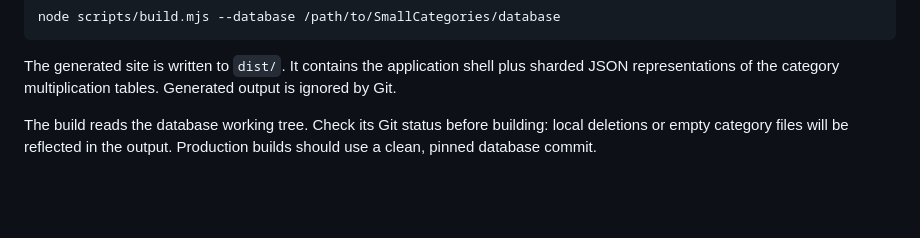
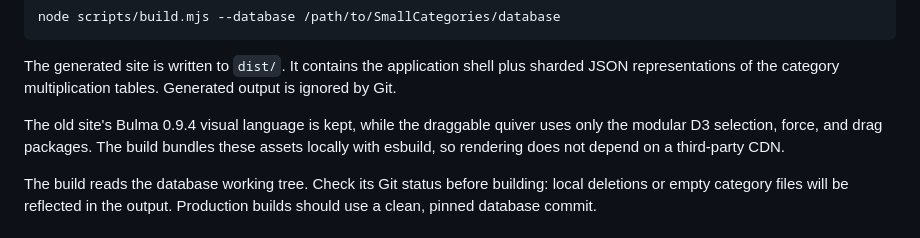
Before and after one commit to diracdeltafunk/SmallCategories-site, a Markdown page: static-site/README.md, the part around the change. Rendered like a GitHub page; blank space fills up the shorter version.

Commit message:
Document bundled UI dependencies

````diff
--- a/static-site/README.md
+++ b/static-site/README.md
@@ -19,6 +19,8 @@ node scripts/build.mjs --database /path/to/SmallCategories/database
 ```
 
 The generated site is written to `dist/`. It contains the application shell plus sharded JSON representations of the category multiplication tables. Generated output is ignored by Git.
+
+The old site's Bulma 0.9.4 visual language is kept, while the draggable quiver uses only the modular D3 selection, force, and drag packages. The build bundles these assets locally with esbuild, so rendering does not depend on a third-party CDN.
 
 The build reads the database working tree. Check its Git status before building: local deletions or empty category files will be reflected in the output. Production builds should use a clean, pinned database commit.
 
````
